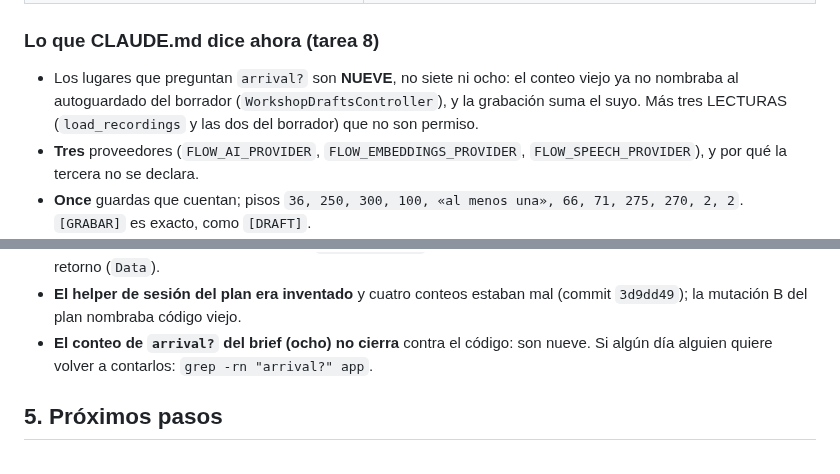
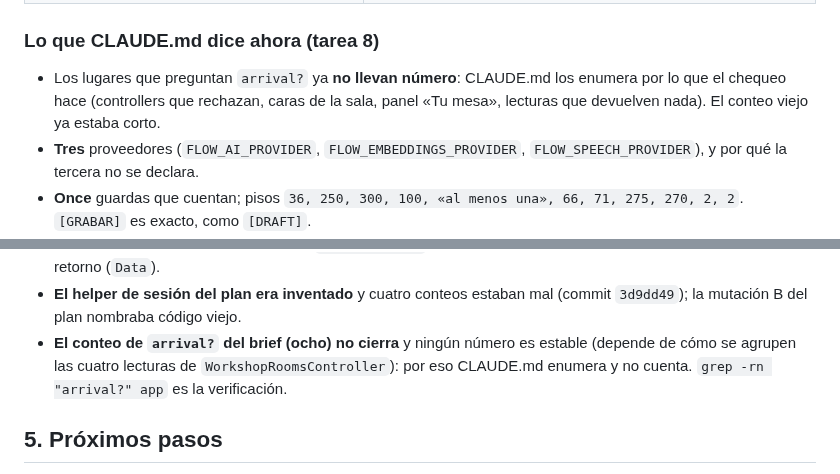
Before and after one commit to ribarahonaa/innk_flow, a Markdown page: handoff.md, 2 parts joined by grey strips. GitHub-like rendering.

```diff
--- a/handoff.md
+++ b/handoff.md
@@ -53,10 +53,9 @@ mediciones que hay (§4) y el español no se midió nunca.
 
 ### Lo que CLAUDE.md dice ahora (tarea 8)
 
-- Los lugares que preguntan `arrival?` son **NUEVE**, no siete ni ocho: el conteo
-  viejo ya no nombraba al autoguardado del borrador (`WorkshopDraftsController`),
-  y la grabación suma el suyo. Más tres LECTURAS (`load_recordings` y las dos del
-  borrador) que no son permiso.
+- Los lugares que preguntan `arrival?` ya **no llevan número**: CLAUDE.md los enumera
+  por lo que el chequeo hace (controllers que rechazan, caras de la sala, panel
+  «Tu mesa», lecturas que devuelven nada). El conteo viejo ya estaba corto.
 - **Tres** proveedores (`FLOW_AI_PROVIDER`, `FLOW_EMBEDDINGS_PROVIDER`,
   `FLOW_SPEECH_PROVIDER`), y por qué la tercera no se declara.
 - **Once** guardas que cuentan; pisos `36, 250, 300, 100, «al menos una», 66, 71,
@@ -153,8 +152,9 @@ las dos aserciones de la onda miden cosas distintas.
   Se reemplazó por un valor de retorno (`Data`).
 - **El helper de sesión del plan era inventado** y cuatro conteos estaban mal
   (commit `3d9dd49`); la mutación B del plan nombraba código viejo.
-- **El conteo de `arrival?` del brief (ocho) no cierra** contra el código: son
-  nueve. Si algún día alguien quiere volver a contarlos: `grep -rn "arrival?" app`.
+- **El conteo de `arrival?` del brief (ocho) no cierra** y ningún número es estable
+  (depende de cómo se agrupen las cuatro lecturas de `WorkshopRoomsController`):
+  por eso CLAUDE.md enumera y no cuenta. `grep -rn "arrival?" app` es la verificación.
 
 ## 5. Próximos pasos
 
```
Also changed, not shown: CLAUDE.md (+41 -34 lines), 1 other file.
